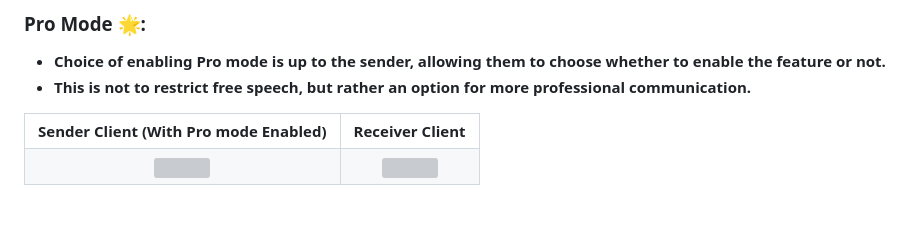
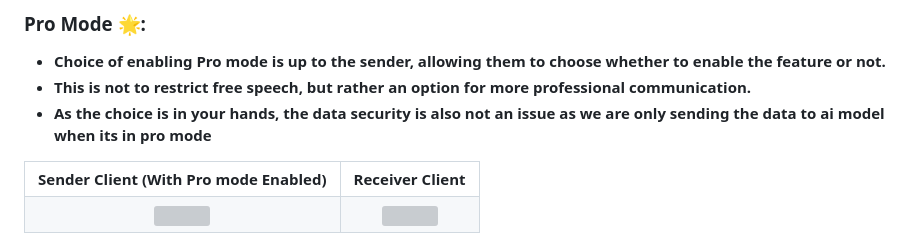
Before and after one commit to ANUJT65/EmpathyChat, a Markdown page: README.md, the part around the change. Drawn GitHub-style; blank space fills up the shorter version; grey boxes are pictures that could not be loaded.

```diff
--- a/README.md
+++ b/README.md
@@ -81,6 +81,7 @@ Tech stack:
 
  - **Choice of enabling Pro mode is up to the sender, allowing them to choose whether to enable the feature or not.**
  - **This is not to restrict free speech, but rather an option for more professional communication.**
+ - **As the choice is in your hands, the data security is also not an issue as we are only sending the data to ai model when its in pro mode**
 
 <table align="center">
   <tr>
```
